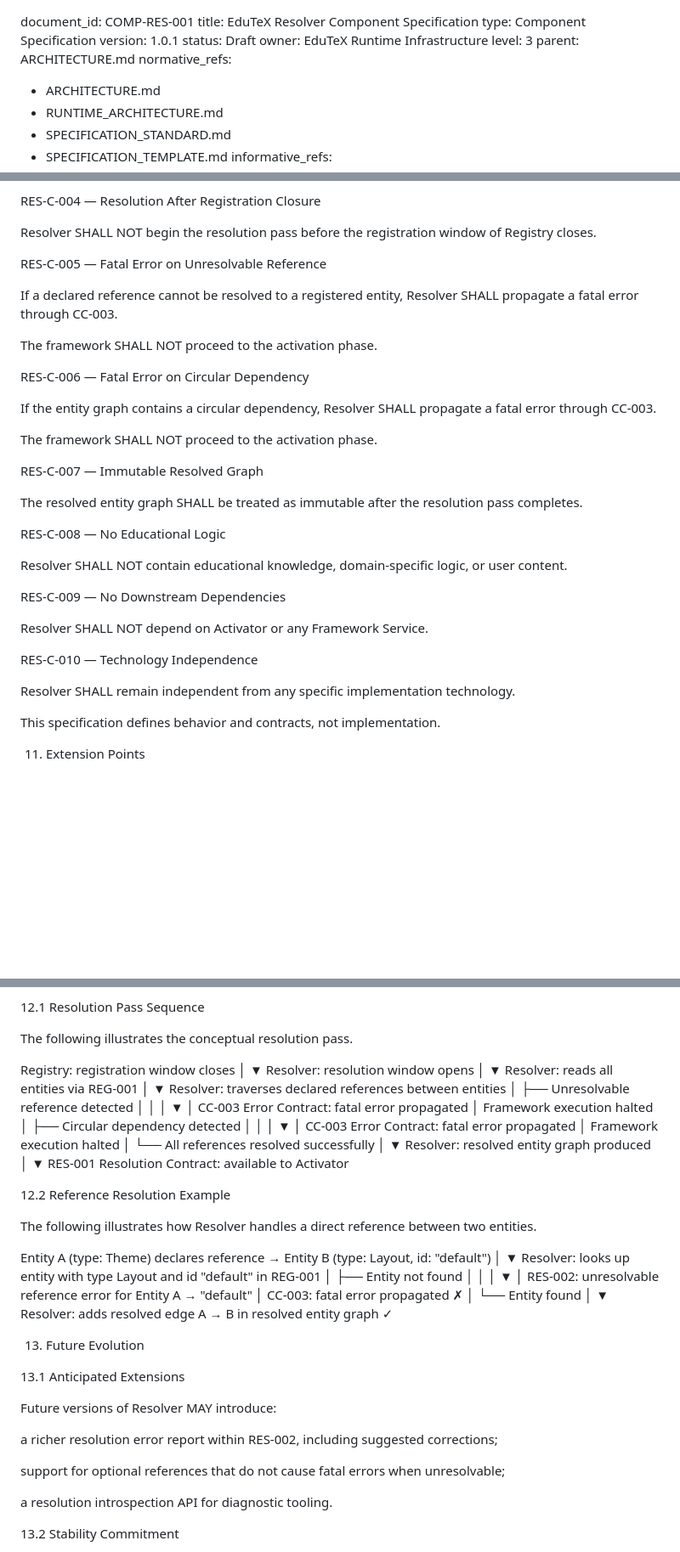
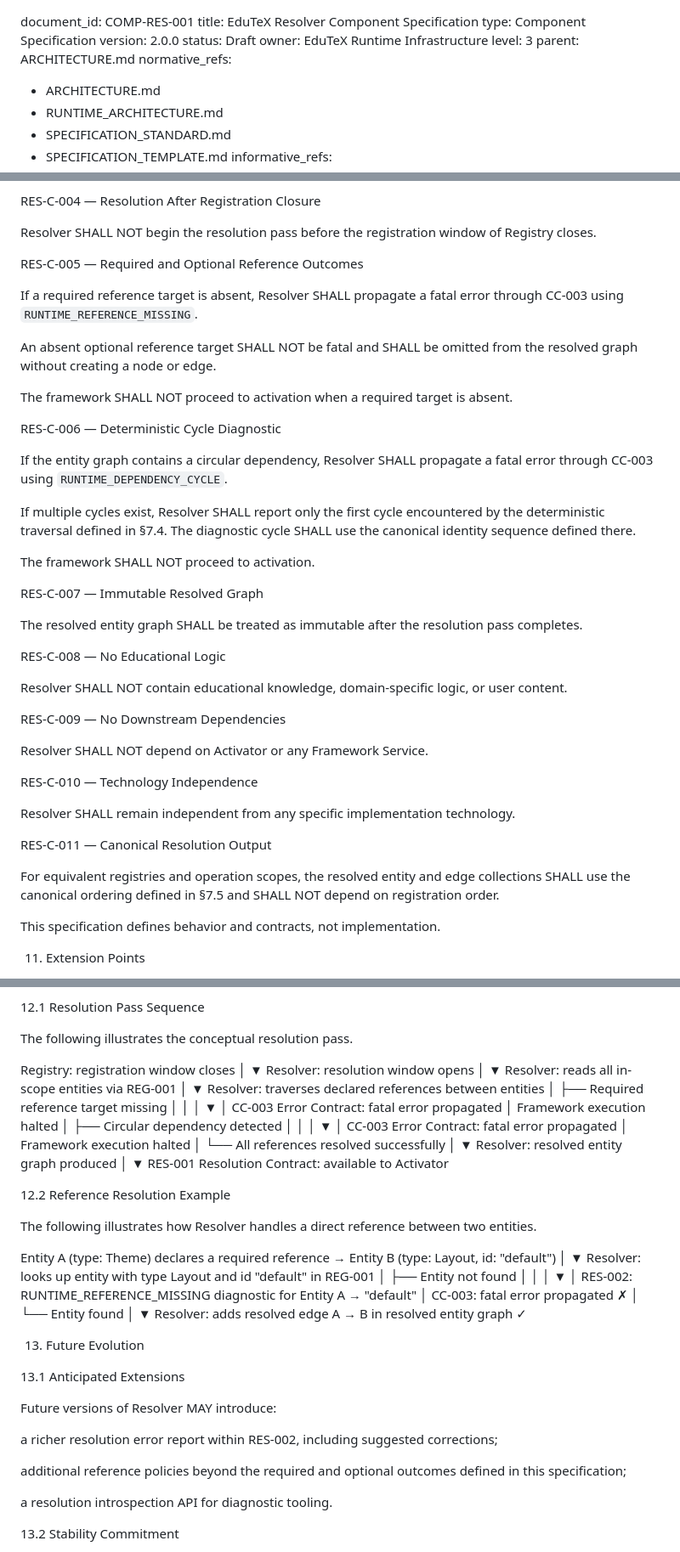
Before and after one commit to irashi88-hue/EduTeX, a Markdown page: docs/RESOLVER_SPEC.md, 3 parts joined by grey strips. Shown at 85% size. Rendered like a GitHub page; blank space fills up the shorter version.

```diff
--- a/docs/RESOLVER_SPEC.md
+++ b/docs/RESOLVER_SPEC.md
@@ -1,7 +1,7 @@
 document_id:      COMP-RES-001
 title:            EduTeX Resolver Component Specification
 type:             Component Specification
-version:          1.0.1
+version:          2.0.0
 status:           Draft
 owner:            EduTeX Runtime Infrastructure
 level:            3
@@ -428,17 +440,21 @@ RES-C-004 — Resolution After Registration Closure
 
 Resolver SHALL NOT begin the resolution pass before the registration window of Registry closes.
 
-RES-C-005 — Fatal Error on Unresolvable Reference
+RES-C-005 — Required and Optional Reference Outcomes
 
-If a declared reference cannot be resolved to a registered entity, Resolver SHALL propagate a fatal error through CC-003.
+If a required reference target is absent, Resolver SHALL propagate a fatal error through CC-003 using `RUNTIME_REFERENCE_MISSING`.
 
-The framework SHALL NOT proceed to the activation phase.
+An absent optional reference target SHALL NOT be fatal and SHALL be omitted from the resolved graph without creating a node or edge.
 
-RES-C-006 — Fatal Error on Circular Dependency
+The framework SHALL NOT proceed to activation when a required target is absent.
 
-If the entity graph contains a circular dependency, Resolver SHALL propagate a fatal error through CC-003.
+RES-C-006 — Deterministic Cycle Diagnostic
 
-The framework SHALL NOT proceed to the activation phase.
+If the entity graph contains a circular dependency, Resolver SHALL propagate a fatal error through CC-003 using `RUNTIME_DEPENDENCY_CYCLE`.
+
+If multiple cycles exist, Resolver SHALL report only the first cycle encountered by the deterministic traversal defined in §7.4. The diagnostic cycle SHALL use the canonical identity sequence defined there.
+
+The framework SHALL NOT proceed to activation.
 
 RES-C-007 — Immutable Resolved Graph
 
@@ -455,6 +471,10 @@ Resolver SHALL NOT depend on Activator or any Framework Service.
 RES-C-010 — Technology Independence
 
 Resolver SHALL remain independent from any specific implementation technology.
+
+RES-C-011 — Canonical Resolution Output
+
+For equivalent registries and operation scopes, the resolved entity and edge collections SHALL use the canonical ordering defined in §7.5 and SHALL NOT depend on registration order.
 
 This specification defines behavior and contracts, not implementation.
 
@@ -488,12 +508,12 @@ Registry: registration window closes
 Resolver: resolution window opens
     │
     ▼
-Resolver: reads all entities via REG-001
+Resolver: reads all in-scope entities via REG-001
     │
     ▼
 Resolver: traverses declared references between entities
     │
-    ├── Unresolvable reference detected
+    ├── Required reference target missing
     │       │
     │       ▼
     │   CC-003 Error Contract: fatal error propagated
@@ -517,7 +537,7 @@ Resolver: traverses declared references between entities
 
 The following illustrates how Resolver handles a direct reference between two entities.
 
-Entity A (type: Theme) declares reference → Entity B (type: Layout, id: "default")
+Entity A (type: Theme) declares a required reference → Entity B (type: Layout, id: "default")
     │
     ▼
 Resolver: looks up entity with type Layout and id "default" in REG-001
@@ -525,7 +545,7 @@ Resolver: looks up entity with type Layout and id "default" in REG-001
     ├── Entity not found
     │       │
     │       ▼
-    │   RES-002: unresolvable reference error for Entity A → "default"
+    │   RES-002: RUNTIME_REFERENCE_MISSING diagnostic for Entity A → "default"
     │   CC-003: fatal error propagated                              ✗
     │
     └── Entity found
@@ -541,7 +561,7 @@ Future versions of Resolver MAY introduce:
 
 a richer resolution error report within RES-002, including suggested corrections;
 
-support for optional references that do not cause fatal errors when unresolvable;
+additional reference policies beyond the required and optional outcomes defined in this specification;
 
 a resolution introspection API for diagnostic tooling.
 
```
Also changed, not shown: other parts of docs/RESOLVER_SPEC.md (+30 -12 lines).
